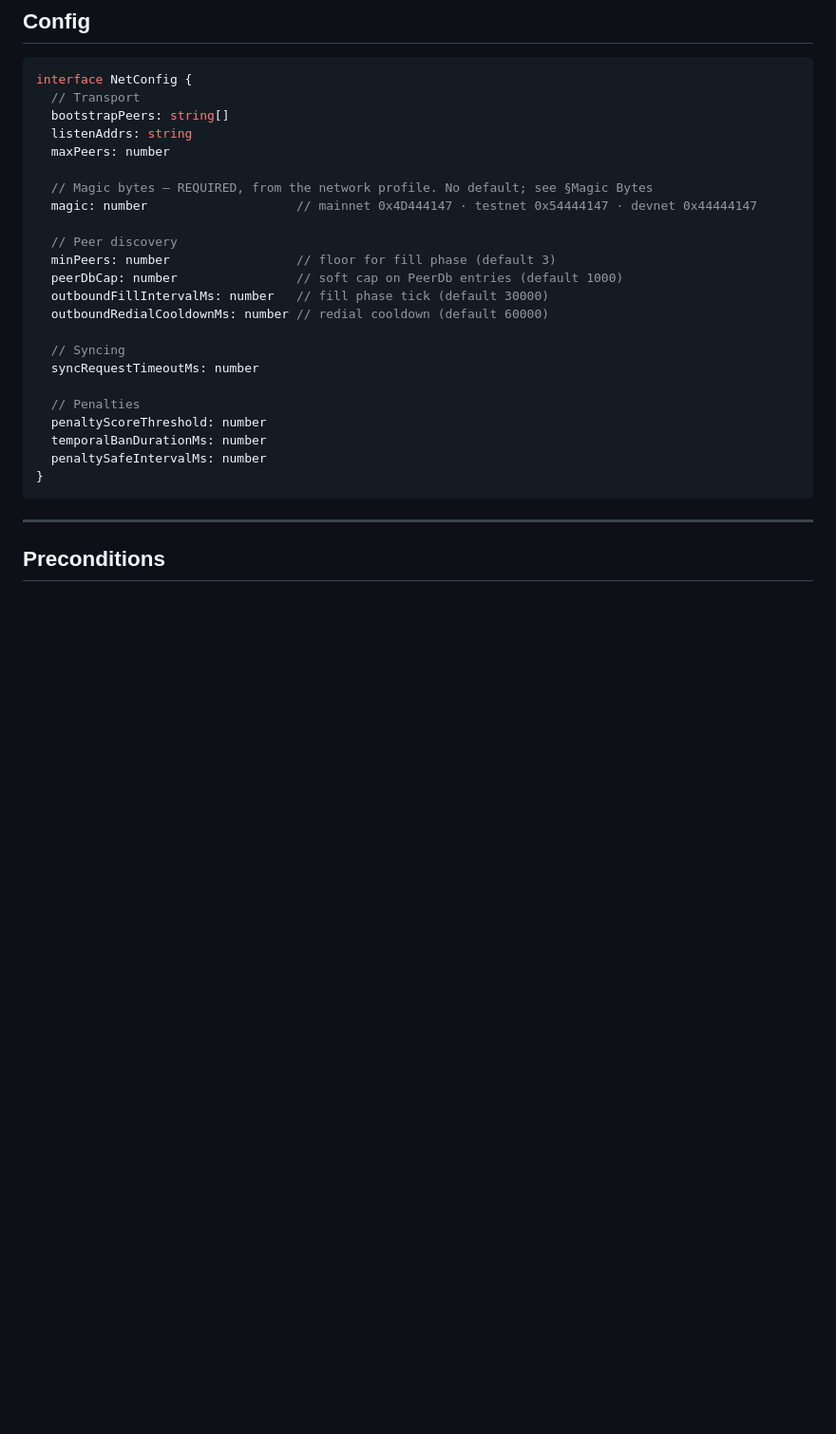
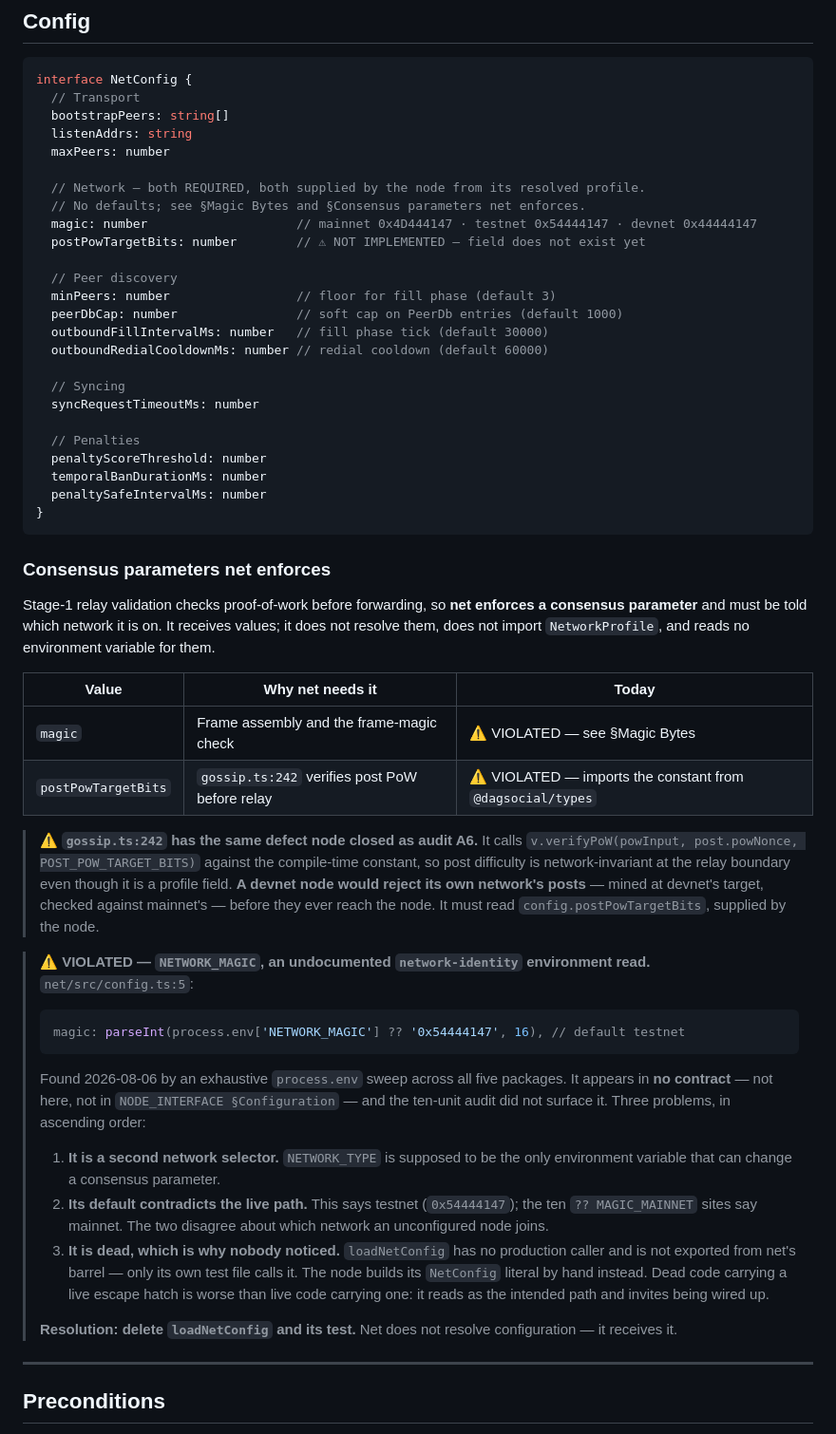
Before and after one commit to mwaddip/dagsocial, a Markdown page: contracts/NET_INTERFACE.md, the part around the change. Shown at 95% size. GitHub-like rendering; blank space fills up the shorter version.

Commit message:
docs(contracts): NETWORK_MAGIC — an undocumented second network selector
Found by an exhaustive `process.env` sweep across all five packages while
verifying P2-A phase 2b. `net/src/config.ts:5` reads `NETWORK_MAGIC`,
defaulting to testnet. It appears in no contract and the ten-unit audit
did not surface it.

Three problems, ascending:

1. It is a second network selector, when NETWORK_TYPE is meant to be the
   only environment variable that can change a consensus parameter.
2. Its default contradicts the live path — this says testnet, the ten
   `?? MAGIC_MAINNET` sites say mainnet. They disagree about which
   network an unconfigured node joins.
3. It is dead, which is why nobody noticed. `loadNetConfig` has no
   production caller and is not exported from net's barrel; only its own
   test calls it. Dead code carrying a live escape hatch is worse than
   live code carrying one — it reads as the intended path.

Resolution recorded: delete `loadNetConfig` and its test. Net does not
resolve configuration, it receives it.

Also records the A6 defect's twin in net. `gossip.ts:242` verifies post
PoW against the imported constant, so post difficulty is
network-invariant at the relay boundary even though it is a profile
field — a devnet node would reject its own network's posts, mined at
devnet's target and checked against mainnet's, before they reach the
node. `NetConfig` gains a required `postPowTargetBits` alongside `magic`.

New §Consensus parameters net enforces states the boundary: net enforces
consensus parameters, so it must be told which network it is on, but it
receives values rather than resolving them — no NetworkProfile import, no
environment read.

Note on method: both the phase-2b grep and my own missed NETWORK_MAGIC
because both checked a list of known variable names taken from the
contract table, and the contract did not have it. The sweep that found it
enumerated every process.env read and diffed against the documented set.

Co-Authored-By: Claude Opus 5 <noreply@anthropic.com>

````diff
--- a/contracts/NET_INTERFACE.md
+++ b/contracts/NET_INTERFACE.md
@@ -847,8 +847,10 @@ interface NetConfig {
   listenAddrs: string
   maxPeers: number
 
-  // Magic bytes — REQUIRED, from the network profile. No default; see §Magic Bytes
+  // Network — both REQUIRED, both supplied by the node from its resolved profile.
+  // No defaults; see §Magic Bytes and §Consensus parameters net enforces.
   magic: number                    // mainnet 0x4D444147 · testnet 0x54444147 · devnet 0x44444147
+  postPowTargetBits: number        // ⚠ NOT IMPLEMENTED — field does not exist yet
 
   // Peer discovery
   minPeers: number                 // floor for fill phase (default 3)
@@ -865,6 +867,47 @@ interface NetConfig {
   penaltySafeIntervalMs: number
 }
 ```
+
+### Consensus parameters net enforces
+
+Stage-1 relay validation checks proof-of-work before forwarding, so **net enforces a
+consensus parameter** and must be told which network it is on. It receives values; it does
+not resolve them, does not import `NetworkProfile`, and reads no environment variable for
+them.
+
+| Value | Why net needs it | Today |
+|---|---|---|
+| `magic` | Frame assembly and the frame-magic check | ⚠ VIOLATED — see §Magic Bytes |
+| `postPowTargetBits` | `gossip.ts:242` verifies post PoW before relay | ⚠ VIOLATED — imports the constant from `@dagsocial/types` |
+
+> ⚠ **`gossip.ts:242` has the same defect node closed as audit A6.** It calls
+> `v.verifyPoW(powInput, post.powNonce, POST_POW_TARGET_BITS)` against the compile-time
+> constant, so post difficulty is network-invariant at the relay boundary even though it is a
+> profile field. **A devnet node would reject its own network's posts** — mined at devnet's
+> target, checked against mainnet's — before they ever reach the node. It must read
+> `config.postPowTargetBits`, supplied by the node.
+
+> ⚠ **VIOLATED — `NETWORK_MAGIC`, an undocumented `network-identity` environment read.**
+> `net/src/config.ts:5`:
+> ```ts
+> magic: parseInt(process.env['NETWORK_MAGIC'] ?? '0x54444147', 16), // default testnet
+> ```
+> Found 2026-08-06 by an exhaustive `process.env` sweep across all five packages. It appears
+> in **no contract** — not here, not in `NODE_INTERFACE §Configuration` — and the ten-unit
+> audit did not surface it. Three problems, in ascending order:
+>
+> 1. **It is a second network selector.** `NETWORK_TYPE` is supposed to be the only
+>    environment variable that can change a consensus parameter.
+> 2. **Its default contradicts the live path.** This says testnet (`0x54444147`); the ten
+>    `?? MAGIC_MAINNET` sites say mainnet. The two disagree about which network an
+>    unconfigured node joins.
+> 3. **It is dead, which is why nobody noticed.** `loadNetConfig` has no production caller
+>    and is not exported from net's barrel — only its own test file calls it. The node builds
+>    its `NetConfig` literal by hand instead. Dead code carrying a live escape hatch is worse
+>    than live code carrying one: it reads as the intended path and invites being wired up.
+>
+> **Resolution: delete `loadNetConfig` and its test.** Net does not resolve configuration —
+> it receives it.
 
 ---
 
````
